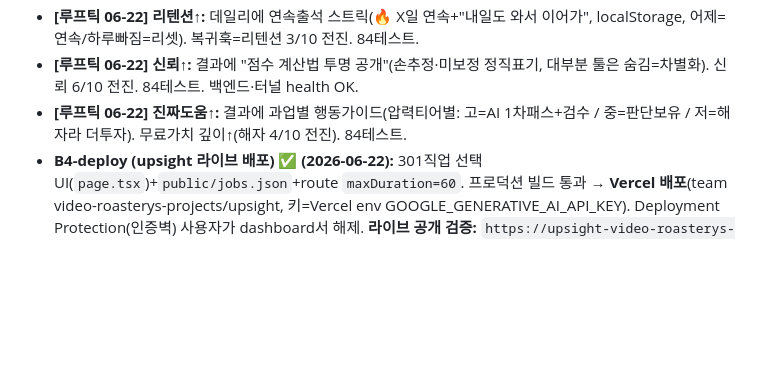
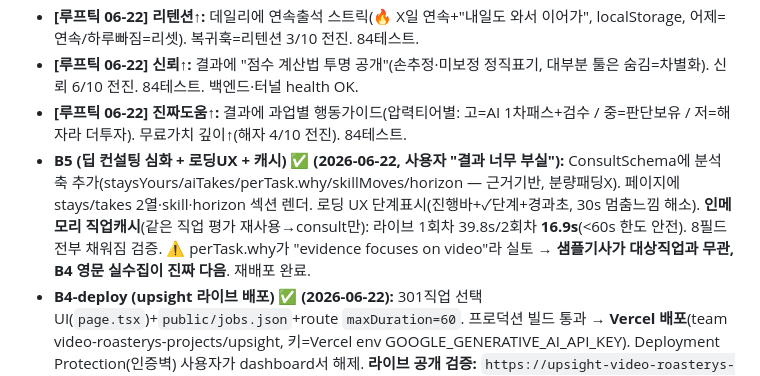
Before and after one commit to idsexyhomme-code/1000, a Markdown page: PROJECT.md, the part around the change. Rendered like a GitHub page; blank space fills up the shorter version.

Commit message:
log B5: deeper consult + loading UX + job cache (live)
Co-Authored-By: Claude Opus 4.8 <noreply@anthropic.com>
Claude-Session: https://claude.ai/code/session_01KypTRzFGr3Pzbcwn3KhJzA

```diff
--- a/PROJECT.md
+++ b/PROJECT.md
@@ -77,6 +77,7 @@
 - **[루프틱 06-22] 리텐션↑:** 데일리에 연속출석 스트릭(🔥 X일 연속+"내일도 와서 이어가", localStorage, 어제=연속/하루빠짐=리셋). 복귀훅=리텐션 3/10 전진. 84테스트.
 - **[루프틱 06-22] 신뢰↑:** 결과에 "점수 계산법 투명 공개"(손추정·미보정 정직표기, 대부분 툴은 숨김=차별화). 신뢰 6/10 전진. 84테스트. 백엔드·터널 health OK.
 - **[루프틱 06-22] 진짜도움↑:** 결과에 과업별 행동가이드(압력티어별: 고=AI 1차패스+검수 / 중=판단보유 / 저=해자라 더투자). 무료가치 깊이↑(해자 4/10 전진). 84테스트.
+- **B5 (딥 컨설팅 심화 + 로딩UX + 캐시) ✅ (2026-06-22, 사용자 "결과 너무 부실"):** ConsultSchema에 분석 축 추가(staysYours/aiTakes/perTask.why/skillMoves/horizon — 근거기반, 분량패딩X). 페이지에 stays/takes 2열·skill·horizon 섹션 렌더. 로딩 UX 단계표시(진행바+✓단계+경과초, 30s 멈춤느낌 해소). **인메모리 직업캐시**(같은 직업 평가 재사용→consult만): 라이브 1회차 39.8s/2회차 **16.9s**(<60s 한도 안전). 8필드 전부 채워짐 검증. ⚠️ perTask.why가 "evidence focuses on video"라 실토 → **샘플기사가 대상직업과 무관, B4 영문 실수집이 진짜 다음**. 재배포 완료.
 - **B4-deploy (upsight 라이브 배포) ✅ (2026-06-22):** 301직업 선택 UI(`page.tsx`)+`public/jobs.json`+route `maxDuration=60`. 프로덕션 빌드 통과 → **Vercel 배포**(team video-roasterys-projects/upsight, 키=Vercel env GOOGLE_GENERATIVE_AI_API_KEY). Deployment Protection(인증벽) 사용자가 dashboard서 해제. **라이브 공개 검증:** `https://upsight-video-roasterys-projects.vercel.app` GET/ 200, 프로덕션 `POST /api/assess`(Graphic Designer) HTTP200·33s·개인화 결과 정상. ⚠️ **남은 한계(정직):** ① 근거 기사 = 아직 샘플 7개(한글) → 진짜 영문 실수집 필요(다음 B) ② 공개 API라 무료쿼터 소진/레이트리밋 가드 없음 ③ 노출키 폐기·교체 권장. ⚠️ upsight git remote 없음(로컬만).
 - **B1–B3 (upsight 진짜 LLM 컨설팅 엔진 가동) ✅ (2026-06-22, 사용자 "더 디테일한 컨설팅"=B 선택):** Next.js+ai SDK `upsight/`의 멈춰있던 파이프라인을 라이브화. **B1** `app/api/assess` 라우트(타입체크 통과). **B2** Gemini **무료티어**로 실채점 검증 — 기사7개 추출→6개 관련판정→riskScore 3/5+subScores4종+근거기사 인용(HTTP200, 19s). 첫 유료키 잔액0(429)이라 **무료 새 프로젝트 키로 전환**(결제 미연결=무료티어). **B3** `consult.ts`+ConsultSchema — **개인화 영어 컨설팅**(yourRead/perTask 압력+조언/3단계plan/groundedIn 근거id), 라이브 검증(주니어·0-2y·AI매일·과제3개→과제별 high/med 차등+근거 a6, HTTP200, 33s). **정직성:** 근거기반·directional·과장0. 키는 인라인env만(코드/메모리 미저장, 노출키는 사용자 폐기 권고). ⚠️ **upsight=별도 git·remote 없음**(파이프라인 여태 미커밋이라 함께 로컬커밋). **다음:** ① 결과 화면(보이게) ② Vercel 배포(보려면, 사용자 계정) ③ B4 기사 실수집(영문 HN/RSS) ④ 라이브 Python 제품과 통합 여부 결정.
 - **W11 (컨설팅 심화: 과제별 조언 엔진화 + 3단계 주간플랜) ✅ (2026-06-22, 사용자요청 "더 디테일한 컨설팅"):** `compute_result`에 ①`task_actions`(선택한 **모든** 과제에 압력구간별 맞춤 조언 high/mid/low — 프론트가 이미 클라이언트서 렌더하던 걸 엔진 진실원본화) ②`plan`(분기별 PLAN_TMPL 3단계, {top}/{low} 개인화) 추가. 결과 화면에 **"YOUR 3-STEP PLAN"** 블록 신설(free move 아래, 번호배지 3스텝). **정직성:** 입력(과제·경력·AI사용) 기반 조합형 심화지 분량패딩 X(career 스킬 "50p=트랩" 원칙 준수), directional·결과보장X. 루트 `CLAUDE.md`(LLM 코딩 4원칙) 신설. node 문법검사 통과·시크릿 깨끗·**85테스트**. ⚠️엔진/프론트 템플릿 중복 존재(B단계서 API 일원화 예정). **다음:** ① index.html 렌더 라이브 확인 ② upsight(Next.js+AI SDK) 엔진을 컨설팅에 실연결(진짜 LLM 근거 기반) ③ 게시·검증.
```
